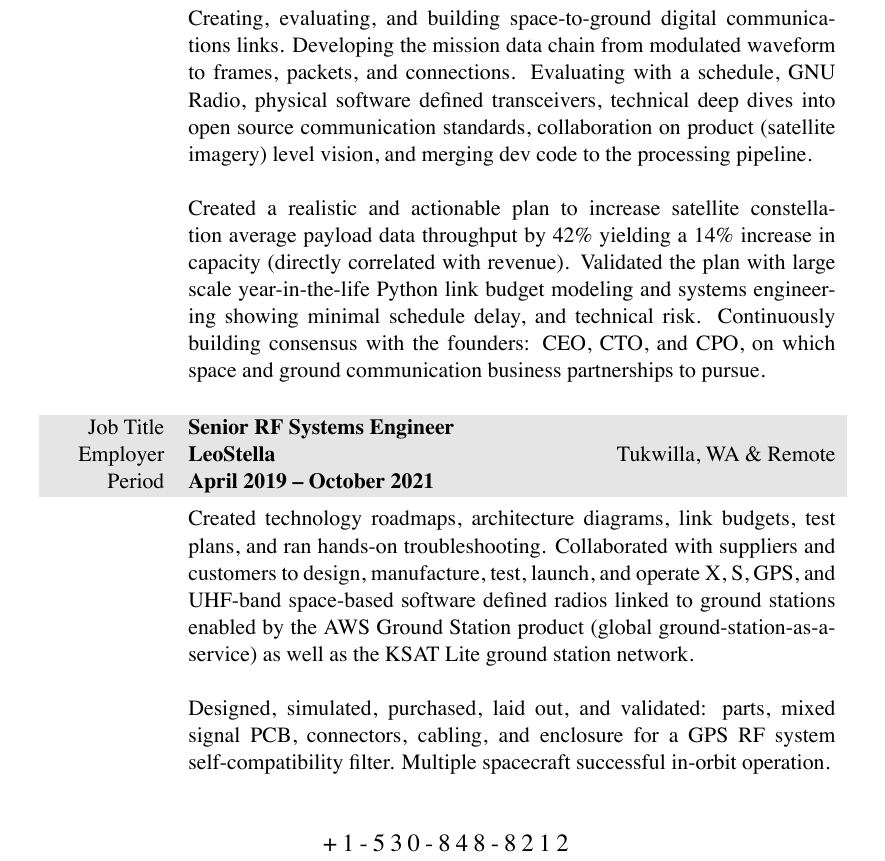
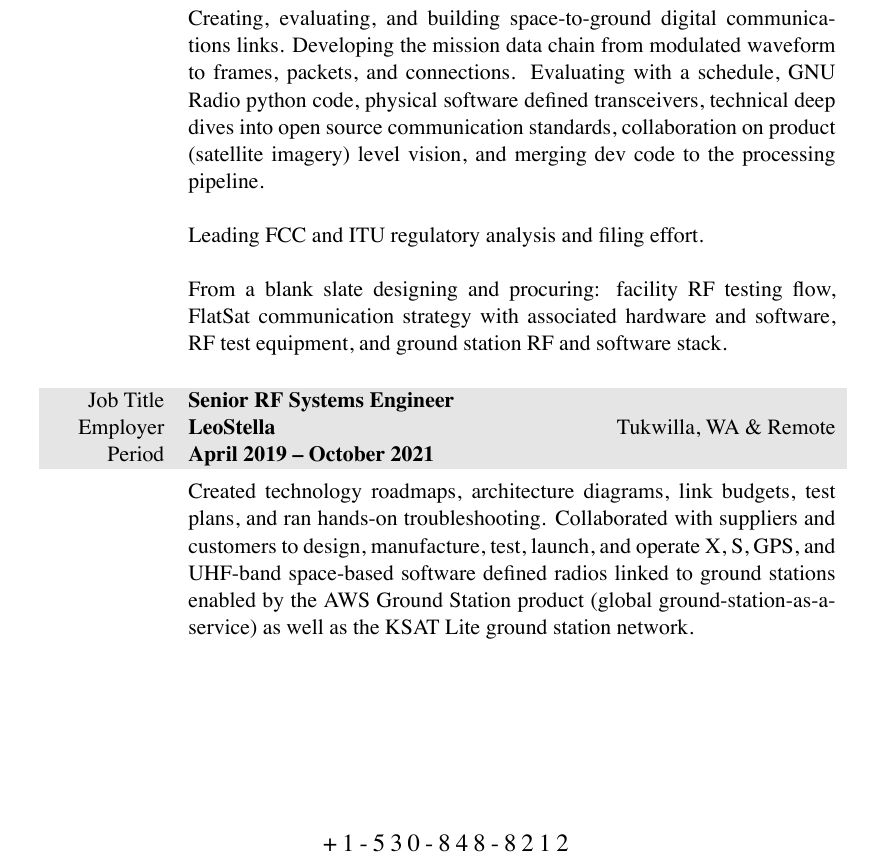
Before and after one commit to markopfell/life, a LaTeX CV (work/electrical_engineering/mark_opfell,ee_resume.tex): part of page 1 of 2, cut so that both start at the same text. The pictures show the PDF file work/electrical_engineering/mark_opfell,ee_resume.pdf that the author committed with the source.

Commit message:
Added lead FCC regulatory effort and FlatSat stuff

```diff
--- a/work/electrical_engineering/mark_opfell,ee_resume.tex
+++ b/work/electrical_engineering/mark_opfell,ee_resume.tex
@@ -81,6 +81,15 @@ Creating, evaluating, and building space-to-ground digital communications links.
 \newline
 \newline
-Created a realistic and actionable plan to increase satellite constellation average payload data throughput by 42\% yielding a 14\% increase in capacity (directly correlated with revenue).  Validated the plan with large scale year-in-the-life Python link budget modeling and systems engineering showing minimal schedule delay, and technical risk.  Continuously building consensus with the founders: CEO, CTO, and CPO, on which space and ground communication business partnerships to pursue.
+Leading FCC and ITU regulatory analysis and filing effort.
+\newline
+\newline
+From a blank slate designing and procuring: facility RF testing flow, FlatSat communication strategy with associated hardware and software, RF test equipment, and ground station RF and software stack.
+%\newline
+%\newline
+%Continuously building consensus with the founders: CEO, CTO, and CPO, on which space and ground communication business partnerships to pursue.
+%\newline
+%\newline
+% Created a realistic and actionable plan to increase satellite constellation average payload data throughput by 42\% yielding a 14\% increase in capacity (directly correlated with revenue).  Validated the plan with large scale year-in-the-life Python link budget modeling and systems engineering showing minimal schedule delay, and technical risk.  Continuously building consensus with the founders: CEO, CTO, and CPO, on which space and ground communication business partnerships to pursue.
 %\newline
 %\newline
 %Albedo raised seed funding in April 2021.  12th Employee.
@@ -101,7 +110,7 @@ Created technology roadmaps, architecture diagrams, link budgets, test plans, an
 %Managed cost, schedule, risk, regulatory compliance, and SWaP to stand up Low-Earth orbit small satellite constellations i%ncluding BlackSky, Loft Orbital, and NorthStar Earth \& Space.
 \newline
 \newline
-Designed, simulated, purchased, laid out, and validated: parts, mixed signal PCB, connectors, cabling, and enclosure for a GPS RF system self-compatibility filter.  Multiple spacecraft successful in-orbit operation.
+%Designed, simulated, purchased, laid out, and validated: parts, mixed signal PCB, connectors, cabling, and enclosure for a GPS RF system self-compatibility filter.  Multiple spacecraft successful in-orbit operation.
 %\newline
 %\newline
 %Building an open source link budget model to simulate: throughput, coverage, power, and bandwidth.
```
Also changed, not shown: work/electrical_engineering/mark_opfell,ee_resume.pdf, work/electrical_engineering/mark_opfell,ee_resume.tex (2 more changed lines).
